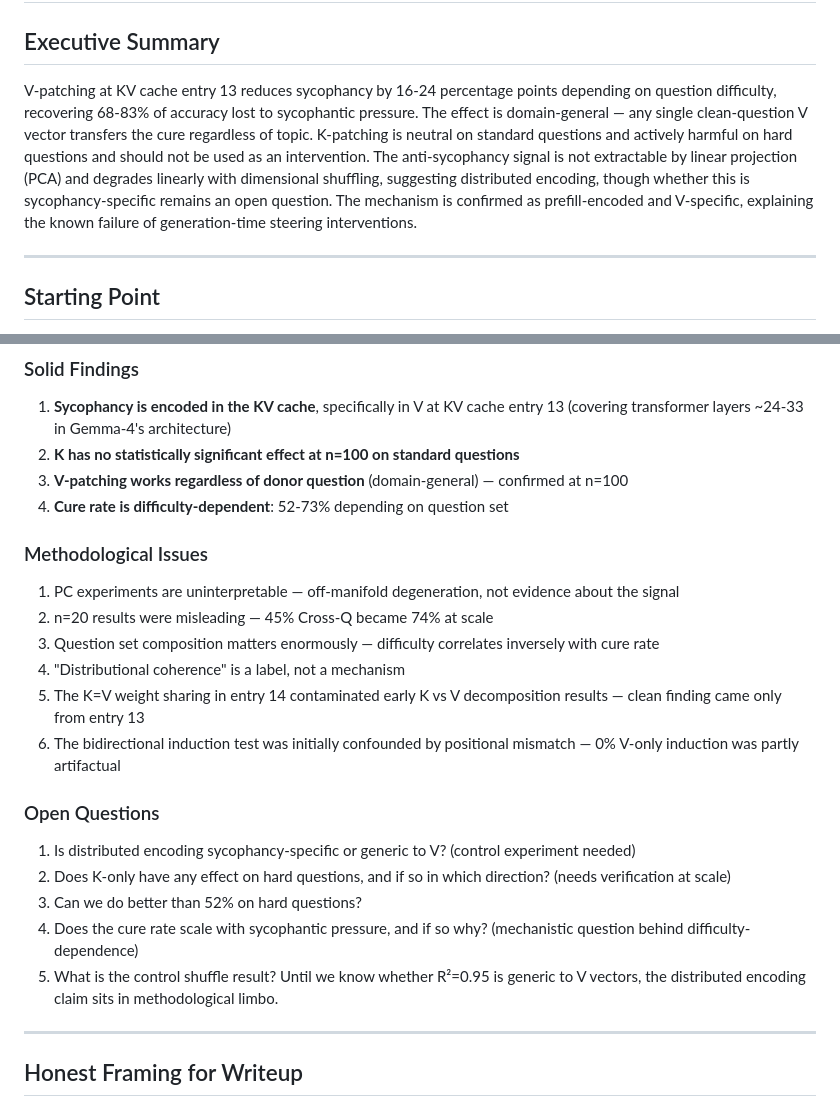
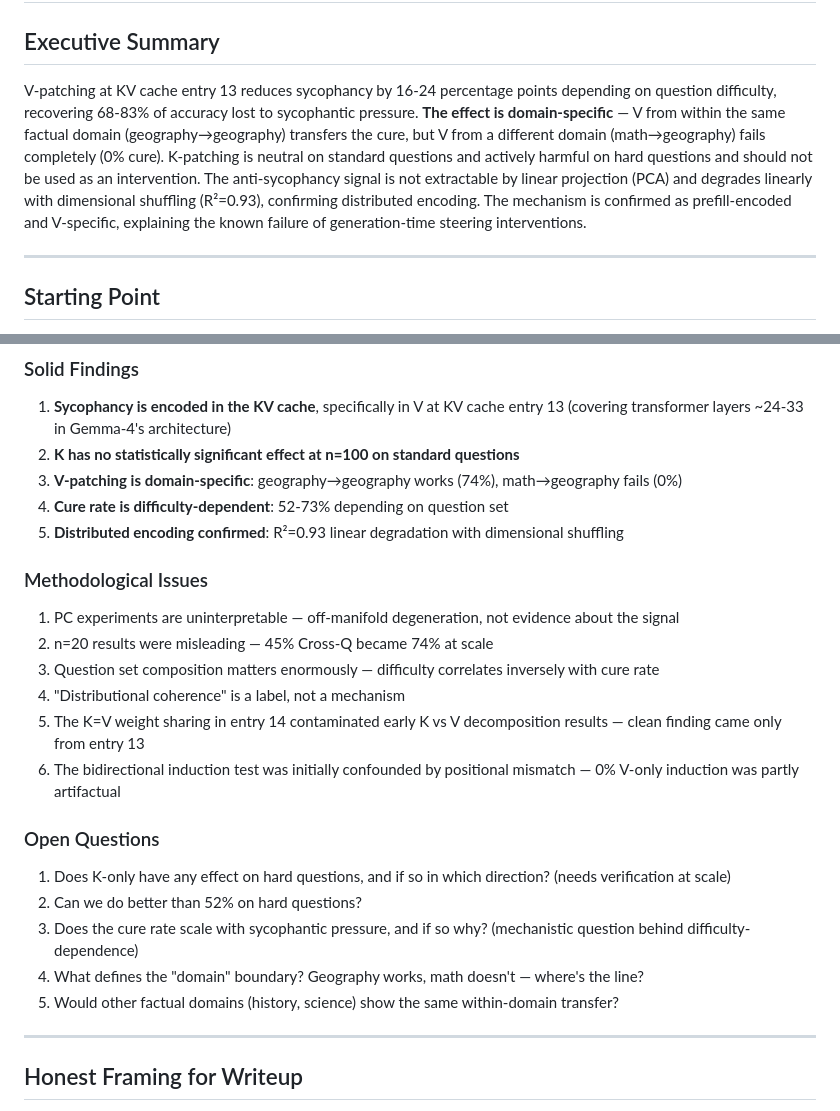
Before and after one commit to bkidd1/jain, a Markdown page: experiments/09_kv_cache/SUMMARY.md, 2 parts joined by grey strips. Rendered like a GitHub page.

Commit message:
SUMMARY.md: Update with domain-specific finding, distributed encoding confirmed

```diff
--- a/experiments/09_kv_cache/SUMMARY.md
+++ b/experiments/09_kv_cache/SUMMARY.md
@@ -2,7 +2,7 @@
 
 ## Executive Summary
 
-V-patching at KV cache entry 13 reduces sycophancy by 16-24 percentage points depending on question difficulty, recovering 68-83% of accuracy lost to sycophantic pressure. The effect is domain-general — any single clean-question V vector transfers the cure regardless of topic. K-patching is neutral on standard questions and actively harmful on hard questions and should not be used as an intervention. The anti-sycophancy signal is not extractable by linear projection (PCA) and degrades linearly with dimensional shuffling, suggesting distributed encoding, though whether this is sycophancy-specific remains an open question. The mechanism is confirmed as prefill-encoded and V-specific, explaining the known failure of generation-time steering interventions.
+V-patching at KV cache entry 13 reduces sycophancy by 16-24 percentage points depending on question difficulty, recovering 68-83% of accuracy lost to sycophantic pressure. **The effect is domain-specific** — V from within the same factual domain (geography→geography) transfers the cure, but V from a different domain (math→geography) fails completely (0% cure). K-patching is neutral on standard questions and actively harmful on hard questions and should not be used as an intervention. The anti-sycophancy signal is not extractable by linear projection (PCA) and degrades linearly with dimensional shuffling (R²=0.93), confirming distributed encoding. The mechanism is confirmed as prefill-encoded and V-specific, explaining the known failure of generation-time steering interventions.
 
 ---
 
@@ -123,8 +123,9 @@ This suggested V was partially question-specific.
 
 1. **Sycophancy is encoded in the KV cache**, specifically in V at KV cache entry 13 (covering transformer layers ~24-33 in Gemma-4's architecture)
 2. **K has no statistically significant effect at n=100 on standard questions**
-3. **V-patching works regardless of donor question** (domain-general) — confirmed at n=100
+3. **V-patching is domain-specific**: geography→geography works (74%), math→geography fails (0%)
 4. **Cure rate is difficulty-dependent**: 52-73% depending on question set
+5. **Distributed encoding confirmed**: R²=0.93 linear degradation with dimensional shuffling
 
 ### Methodological Issues
 
@@ -137,11 +138,11 @@ This suggested V was partially question-specific.
 
 ### Open Questions
 
-1. Is distributed encoding sycophancy-specific or generic to V? (control experiment needed)
-2. Does K-only have any effect on hard questions, and if so in which direction? (needs verification at scale)
-3. Can we do better than 52% on hard questions?
-4. Does the cure rate scale with sycophantic pressure, and if so why? (mechanistic question behind difficulty-dependence)
-5. What is the control shuffle result? Until we know whether R²=0.95 is generic to V vectors, the distributed encoding claim sits in methodological limbo.
+1. Does K-only have any effect on hard questions, and if so in which direction? (needs verification at scale)
+2. Can we do better than 52% on hard questions?
+3. Does the cure rate scale with sycophantic pressure, and if so why? (mechanistic question behind difficulty-dependence)
+4. What defines the "domain" boundary? Geography works, math doesn't — where's the line?
+5. Would other factual domains (history, science) show the same within-domain transfer?
 
 ---
 
```
